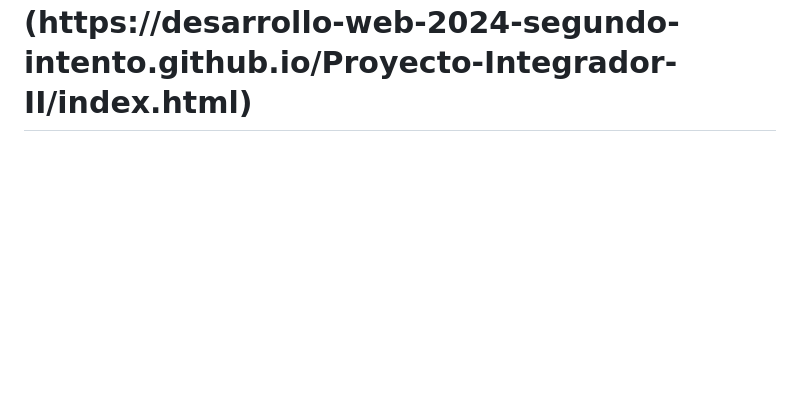
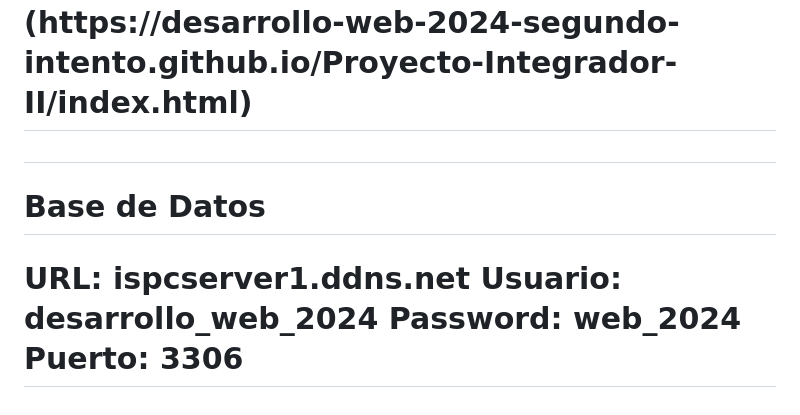
Before and after one commit to Desarrollo-Web-2024-segundo-intento/Proyecto-Integrador-II, a Markdown page: README.md, the part around the change. Rendered like a GitHub page; blank space fills up the shorter version.

Commit message:
Base de datos

```diff
--- a/README.md
+++ b/README.md
@@ -49,3 +49,9 @@ Ejecuta el backend: python
 ¡Las contribuciones son bienvenidas! Si deseas mejorar este proyecto, por favor abre un issue para discutir los cambios propuestos.
 
 <h1>[Sistema de Reserva Médica Online](https://desarrollo-web-2024-segundo-intento.github.io/Proyecto-Integrador-II/index.html)<h1>
+
+<h1>Base de Datos<h1>
+URL: ispcserver1.ddns.net
+Usuario: desarrollo_web_2024
+Password: web_2024
+Puerto: 3306
```
